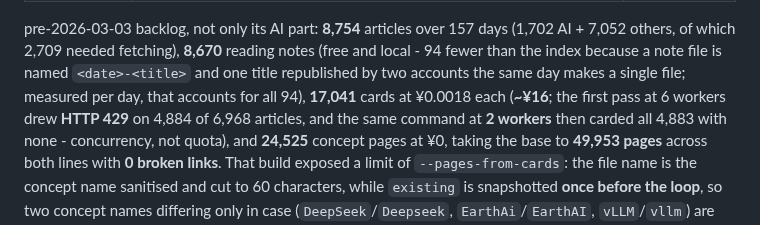
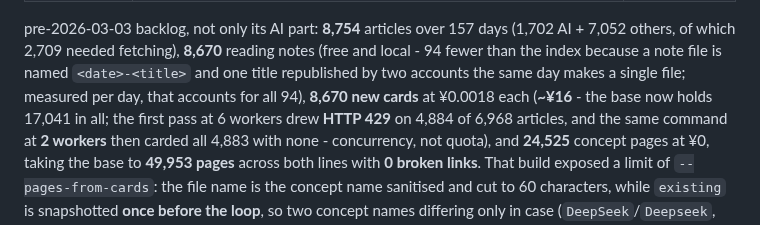
Before and after one commit to magewill/weflow-cli, a Markdown page: docs/PROJECT_STATE.md, the part around the change. Drawn GitHub-style.

Commit message:
fix(docs): 卡片数量与花费对不上（17,041 张 × ¥0.0018 是 ¥31，不是 ¥16）
文档里把**总数**和**这次新增**混着写了：¥16 是本次新增 8,670 张的钱（8,670 × ¥0.0018 = ¥15.61），
而 17,041 是知识库现在一共有的卡片数（其中 8,371 张是之前就有的）。数字都核过盘：卡片 17,041、概念页 49,953。

Co-Authored-By: Claude Code <noreply@anthropic.com>

```diff
--- a/docs/PROJECT_STATE.md
+++ b/docs/PROJECT_STATE.md
@@ -28,7 +28,7 @@ WeFlow CLI is a local-first command-line tool and MCP server for user-authorized
 pre-2026-03-03 backlog, not only its AI part: **8,754** articles over 157 days (1,702 AI + 7,052 others, of which
 2,709 needed fetching), **8,670** reading notes (free and local - 94 fewer than the index because a note file is named
 `<date>-<title>` and one title republished by two accounts the same day makes a single file; measured per day, that
-accounts for all 94), **17,041** cards at ¥0.0018 each (**~¥16**; the first pass at 6 workers drew **HTTP 429** on
+accounts for all 94), **8,670 new cards** at ¥0.0018 each (**~¥16** - the base now holds 17,041 in all; the first pass at 6 workers drew **HTTP 429** on
 4,884 of 6,968 articles, and the same command at **2 workers** then carded all 4,883 with none - concurrency, not
 quota), and **24,525** concept pages at ¥0, taking the base to **49,953 pages** across both lines with **0 broken
 links**. That build exposed a limit of `--pages-from-cards`: the file name is the concept name sanitised and cut to 60
```
